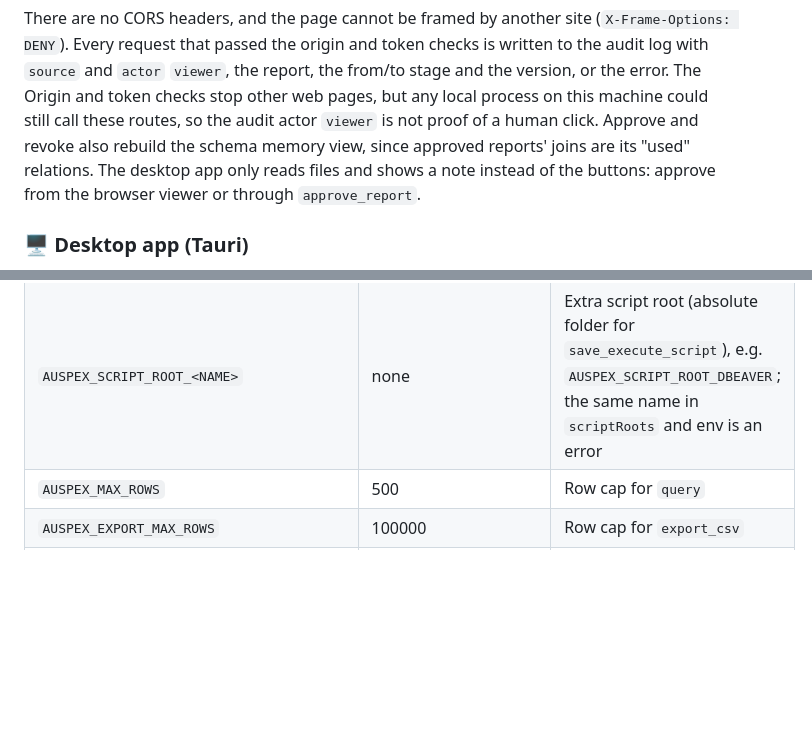
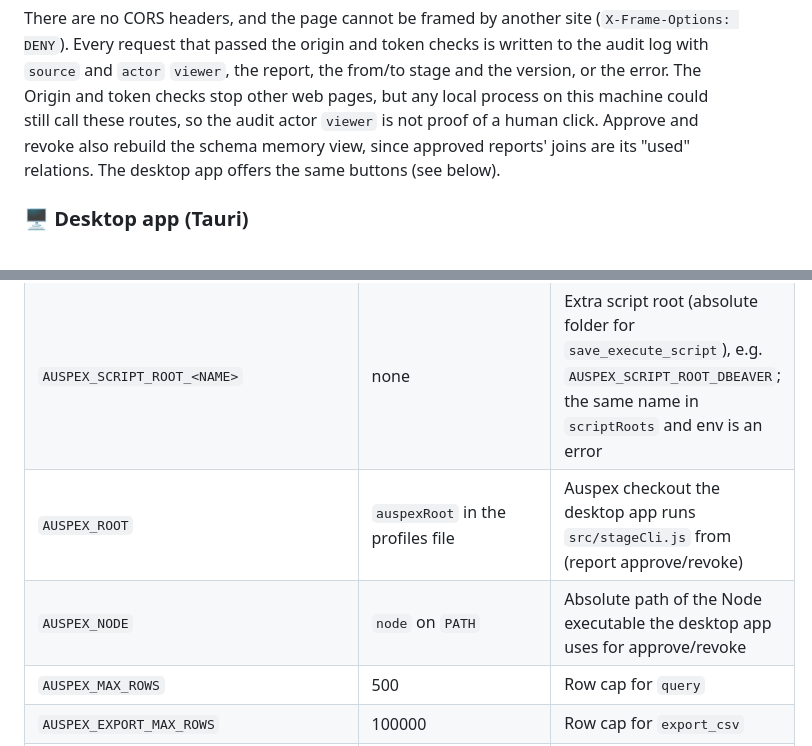
Before and after one commit to baranmerez/Auspex-Augur, a Markdown page: README.md, 2 parts joined by grey strips. GitHub-like rendering; folded sections open; blank space fills up the shorter version.

```diff
--- a/README.md
+++ b/README.md
@@ -748,9 +748,8 @@ report, the from/to stage and the version, or the error. The Origin and token
 checks stop other web pages, but any local process on this machine could still
 call these routes, so the audit actor `viewer` is not proof of a human click.
 Approve and revoke also rebuild the schema memory view, since approved
-reports' joins are its "used" relations. The desktop app only
-reads files and shows a note instead of the buttons: approve from the browser
-viewer or through `approve_report`.
+reports' joins are its "used" relations. The desktop app offers the same
+buttons (see below).
 
 ### 🖥️ Desktop app (Tauri)
 
@@ -840,6 +888,8 @@ naming the problem.
 | `AUSPEX_PROFILES_FILE` | `<home>/profiles.json` | Profiles file location |
 | `AUSPEX_DB_<NAME>` | none | Extra profile from the environment, e.g. `AUSPEX_DB_LOCAL`; the same name in the file and env is an error |
 | `AUSPEX_SCRIPT_ROOT_<NAME>` | none | Extra script root (absolute folder for `save_execute_script`), e.g. `AUSPEX_SCRIPT_ROOT_DBEAVER`; the same name in `scriptRoots` and env is an error |
+| `AUSPEX_ROOT` | `auspexRoot` in the profiles file | Auspex checkout the desktop app runs `src/stageCli.js` from (report approve/revoke) |
+| `AUSPEX_NODE` | `node` on `PATH` | Absolute path of the Node executable the desktop app uses for approve/revoke |
 | `AUSPEX_MAX_ROWS` | 500 | Row cap for `query` |
 | `AUSPEX_EXPORT_MAX_ROWS` | 100000 | Row cap for `export_csv` |
 | `AUSPEX_EXPORT_MAX_BYTES` | 104857600 | Size cap for one `export_csv` file (100 MB), BOM and header included |
```
Also changed, not shown: other parts of README.md (+49 -0 lines), handoff/HANDOFF.md (+11 -3 lines), skills/auspex-report/SKILL.md (+4 -1 lines).
